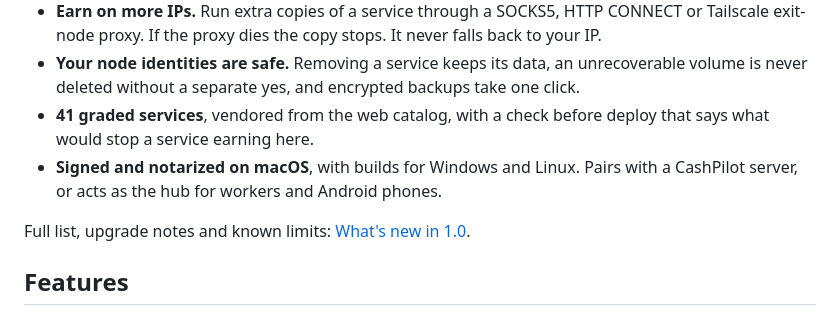
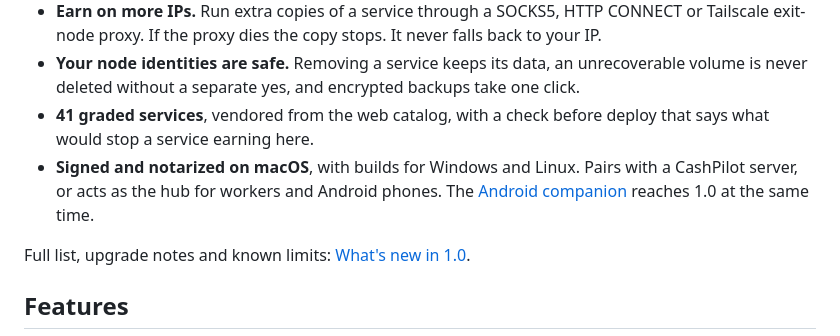
Before and after one commit to GeiserX/CashPilot-Desktop, a Markdown page: README.md, the part around the change. Rendered like a GitHub page.

Commit message:
docs: name the Android companion's 1.0 in the Desktop 1.0 notes

```diff
--- a/README.md
+++ b/README.md
@@ -24,7 +24,7 @@ CashPilot Desktop is a local-first desktop app for macOS (Apple Silicon), Window
 - **Earn on more IPs.** Run extra copies of a service through a SOCKS5, HTTP CONNECT or Tailscale exit-node proxy. If the proxy dies the copy stops. It never falls back to your IP.
 - **Your node identities are safe.** Removing a service keeps its data, an unrecoverable volume is never deleted without a separate yes, and encrypted backups take one click.
 - **41 graded services**, vendored from the web catalog, with a check before deploy that says what would stop a service earning here.
-- **Signed and notarized on macOS**, with builds for Windows and Linux. Pairs with a CashPilot server, or acts as the hub for workers and Android phones.
+- **Signed and notarized on macOS**, with builds for Windows and Linux. Pairs with a CashPilot server, or acts as the hub for workers and Android phones. The [Android companion](https://github.com/GeiserX/CashPilot-android/releases) reaches 1.0 at the same time.
 
 Full list, upgrade notes and known limits: [What's new in 1.0](docs/whats-new-1.0.md).
 
```
Also changed, not shown: docs/whats-new-1.0.md (+4 -0 lines).
